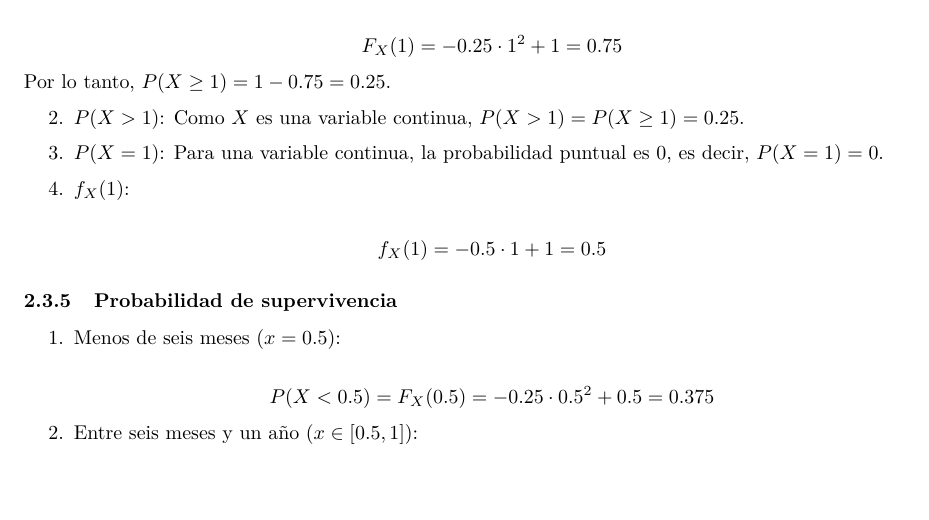
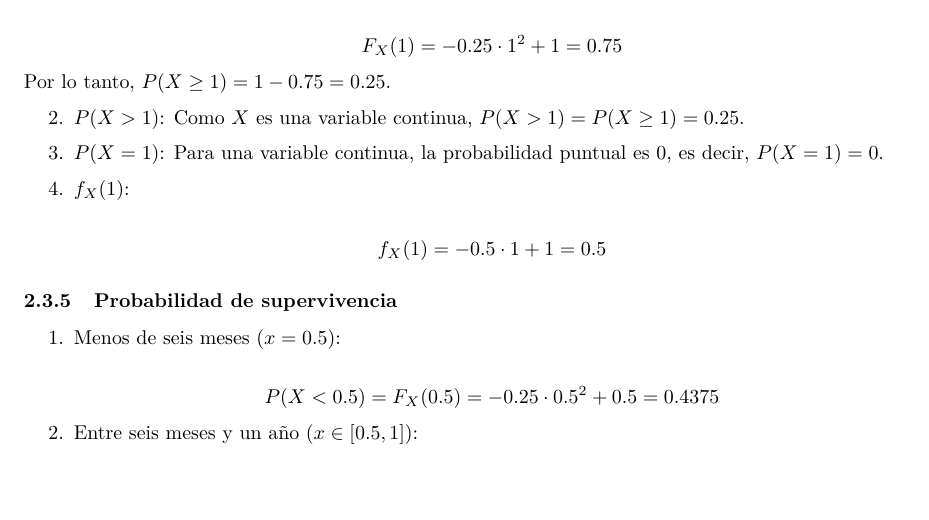
Before and after one commit to ASPteaching/FundamentosInferencia-Ejercicios, a LaTeX document (docs/Ejercicios-de-Inferencia-Estadistica.tex): part of page 14 of 25, cut so that both start at the same text. Compiled offline with pdfLaTeX.

Commit message:
Solved typo in exercise 2.3

```diff
--- a/docs/Ejercicios-de-Inferencia-Estadistica.tex
+++ b/docs/Ejercicios-de-Inferencia-Estadistica.tex
@@ -1100,7 +1100,7 @@ f_X(1) = -0.5 \cdot 1 + 1 = 0.5
 \end{enumerate}
 
 \[
-P(X < 0.5) = F_X(0.5) = -0.25 \cdot 0.5^2 + 0.5 = 0.375
+P(X < 0.5) = F_X(0.5) = -0.25 \cdot 0.5^2 + 0.5 = 0.4375
 \]
 
 \begin{enumerate}
```
Also changed, not shown: Ejercicios-de-Inferencia-Estadistica_files/figure-latex/unnamed-chunk-14-1.pdf, Ejercicios-de-Inferencia-Estadistica_files/figure-latex/unnamed-chunk-15-1.pdf, Ejercicios-de-Inferencia-Estadistica_files/figure-latex/unnamed-chunk-7-1.pdf, docs/Ejercicios-de-Inferencia-Estadistica.pdf, 4 other files.
